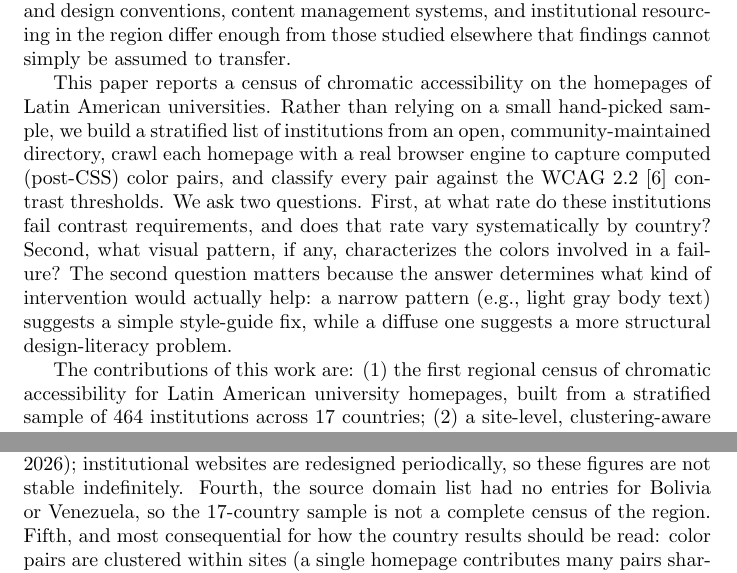
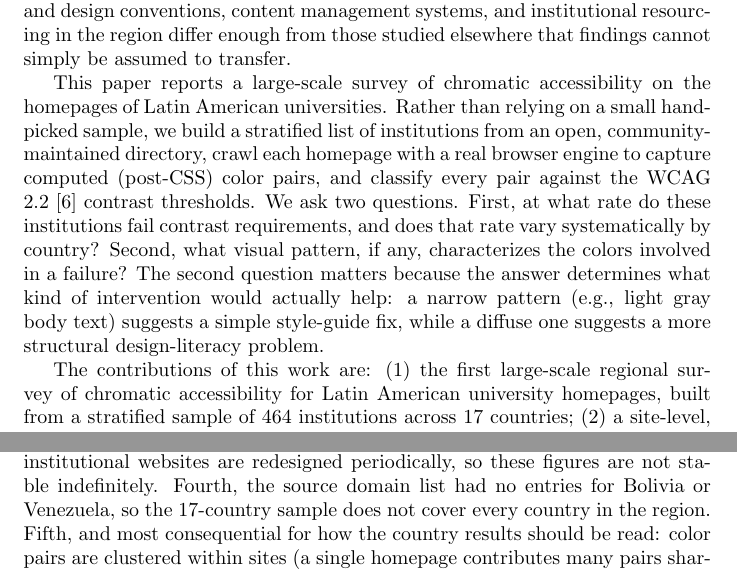
Before and after one commit to JuanAvilesP3/jged-contraste-cromatico, a LaTeX paper (paper/main.tex): two parts of pages 2 and 10 of 12, joined at a grey line, cut so that both start at the same text. Compiled offline with pdfLaTeX.

Commit message:
fix: replace overclaiming "census" terminology with "survey" (round-2 review)
The manuscript called itself a "census" (title, introduction,
contributions list, conclusion) while its own Limitations section
already acknowledged the sample is not complete (missing Bolivia and
Venezuela entirely, and only 259 of 464 attempted sites yielded usable
data) -- a real internal contradiction a reviewer would flag, since
"census" specifically implies full population enumeration. Replaced
with "large-scale survey" throughout (title, intro, contributions,
related work, conclusion), which is accurate and standard terminology
for a large-N non-exhaustive empirical study, and reworded the
Limitations sentence that referenced the missing countries to no
longer depend on the word.

```diff
--- a/paper/main.tex
+++ b/paper/main.tex
@@ -5,7 +5,7 @@
 \usepackage{amsmath}
 \usepackage{natbib}
 
-\title{Chromatic Accessibility in Latin American University Websites: A Census of WCAG Contrast Compliance}
+\title{Chromatic Accessibility in Latin American University Websites: A Large-Scale Survey of WCAG Contrast Compliance}
 \author{}
 \date{}
 
@@ -20,11 +20,11 @@ Web accessibility audits at scale have historically concentrated on North Americ
 
 Web accessibility is frequently framed as a compliance checkbox rather than as a problem of information design: which visual choices allow a message to be perceived by the range of readers who will actually encounter it. Color contrast between text and its background is one of the most consequential of those choices, because unlike many other accessibility barriers it is silent: a page can look complete to a sighted designer working under ideal lighting on a calibrated monitor while remaining functionally illegible to a large fraction of visitors.
 
-Large-scale, empirical audits of contrast compliance exist, most notably WebAIM's annual scan of the top one million global home pages~\citep{webaim2026million}, which finds low-contrast text on 83.9\% of pages and identifies it as the single most common accessibility failure detected, unchanged in rank for seven consecutive years. Such global scans report an aggregate world figure, though, and are not designed to, and do not, break results out for Latin American higher education specifically. Latin American higher education, more than 460 institutions across 19 countries, has not, to our knowledge, been the subject of a comparable regional census. This is a meaningful gap: university websites are a primary public-facing channel for admissions, financial aid, and academic information, and design conventions, content management systems, and institutional resourcing in the region differ enough from those studied elsewhere that findings cannot simply be assumed to transfer.
+Large-scale, empirical audits of contrast compliance exist, most notably WebAIM's annual scan of the top one million global home pages~\citep{webaim2026million}, which finds low-contrast text on 83.9\% of pages and identifies it as the single most common accessibility failure detected, unchanged in rank for seven consecutive years. Such global scans report an aggregate world figure, though, and are not designed to, and do not, break results out for Latin American higher education specifically. Latin American higher education, more than 460 institutions across 19 countries, has not, to our knowledge, been the subject of a comparable regional survey. This is a meaningful gap: university websites are a primary public-facing channel for admissions, financial aid, and academic information, and design conventions, content management systems, and institutional resourcing in the region differ enough from those studied elsewhere that findings cannot simply be assumed to transfer.
 
-This paper reports a census of chromatic accessibility on the homepages of Latin American universities. Rather than relying on a small hand-picked sample, we build a stratified list of institutions from an open, community-maintained directory, crawl each homepage with a real browser engine to capture computed (post-CSS) color pairs, and classify every pair against the WCAG 2.2~\citep{w3c2023wcag} contrast thresholds. We ask two questions. First, at what rate do these institutions fail contrast requirements, and does that rate vary systematically by country? Second, what visual pattern, if any, characterizes the colors involved in a failure? The second question matters because the answer determines what kind of intervention would actually help: a narrow pattern (e.g., light gray body text) suggests a simple style-guide fix, while a diffuse one suggests a more structural design-literacy problem.
+This paper reports a large-scale survey of chromatic accessibility on the homepages of Latin American universities. Rather than relying on a small hand-picked sample, we build a stratified list of institutions from an open, community-maintained directory, crawl each homepage with a real browser engine to capture computed (post-CSS) color pairs, and classify every pair against the WCAG 2.2~\citep{w3c2023wcag} contrast thresholds. We ask two questions. First, at what rate do these institutions fail contrast requirements, and does that rate vary systematically by country? Second, what visual pattern, if any, characterizes the colors involved in a failure? The second question matters because the answer determines what kind of intervention would actually help: a narrow pattern (e.g., light gray body text) suggests a simple style-guide fix, while a diffuse one suggests a more structural design-literacy problem.
 
-The contributions of this work are: (1) the first regional census of chromatic accessibility for Latin American university homepages, built from a stratified sample of 464 institutions across 17 countries; (2) a site-level, clustering-aware statistical treatment of the country question that distinguishes a descriptive pair-level pattern from a confirmed site-level effect; (3) an unsupervised characterization, in the full CIELAB color space, of the visual patterns underlying contrast failures in this region, showing that two low-chroma, near-neutral clusters (a near-white and a mid-gray pattern) jointly dominate, with four smaller chromatic clusters accounting for the remainder.
+The contributions of this work are: (1) the first large-scale regional survey of chromatic accessibility for Latin American university homepages, built from a stratified sample of 464 institutions across 17 countries; (2) a site-level, clustering-aware statistical treatment of the country question that distinguishes a descriptive pair-level pattern from a confirmed site-level effect; (3) an unsupervised characterization, in the full CIELAB color space, of the visual patterns underlying contrast failures in this region, showing that two low-chroma, near-neutral clusters (a near-white and a mid-gray pattern) jointly dominate, with four smaller chromatic clusters accounting for the remainder.
 
 \section{Related Work}
 
@@ -163,7 +163,7 @@ A note on the WCAG contrast formula itself, relevant to interpreting the residua
 
 \section{Limitations}
 
-This study has several limitations. First, we crawled homepages only, not full sites; a homepage that passes may sit atop a site with far worse compliance on interior pages (or vice versa). Second, we measured only color contrast, which is one of many WCAG success criteria; a chromatically compliant site can still be inaccessible on other dimensions (keyboard navigation, alt text, semantic structure). Third, the crawl captures a single point in time (August 2026); institutional websites are redesigned periodically, so these figures are not stable indefinitely. Fourth, the source domain list had no entries for Bolivia or Venezuela, so the 17-country sample is not a complete census of the region. Fifth, and most consequential for how the country results should be read: color pairs are clustered within sites (a single homepage contributes many pairs sharing one design system), so the pair-level $\chi^2$ and logistic-regression tests overstate independent sample size and their $p$-values are optimistic; the site-level check we report alongside them (256 sites, $p=0.085$) is not significant, so we treat the country pattern as suggestive rather than confirmed and do not rely on individual per-country coefficients. Sixth, we used country as a proxy for institution type because a reliable public/private classification was not available across the source dataset; a finer-grained institutional variable, or a larger site-level sample powered to detect a modest effect, might resolve the country question more conclusively than either test here does. Seventh, our background-color resolution walks the DOM ancestor chain for a non-transparent \texttt{background-color} and does not inspect \texttt{background-image}; a text element rendered over a photographic or gradient background resolves, incorrectly, against whatever solid color sits further up the ancestor chain (typically page white). This is a plausible contributor to the single most frequent failing pair in our data (white text on a white background, 2{,}379 occurrences): at least part of that count is likely mislabeled text-over-image rather than genuinely invisible text, and we cannot currently distinguish the two cases from the extracted data alone. This also means our comparison to WebAIM's global figure (Results) uses a different detection instrument on a different population and should be read as an order-of-magnitude reference, not a controlled comparison. Finally, the moderate correlation with \texttt{axe-core} reflects genuine methodological differences between contrast-ratio counting and axe-core's rule engine rather than a validity problem with either approach, but it means the two should be read as complementary rather than interchangeable estimates.
+This study has several limitations. First, we crawled homepages only, not full sites; a homepage that passes may sit atop a site with far worse compliance on interior pages (or vice versa). Second, we measured only color contrast, which is one of many WCAG success criteria; a chromatically compliant site can still be inaccessible on other dimensions (keyboard navigation, alt text, semantic structure). Third, the crawl captures a single point in time (August 2026); institutional websites are redesigned periodically, so these figures are not stable indefinitely. Fourth, the source domain list had no entries for Bolivia or Venezuela, so the 17-country sample does not cover every country in the region. Fifth, and most consequential for how the country results should be read: color pairs are clustered within sites (a single homepage contributes many pairs sharing one design system), so the pair-level $\chi^2$ and logistic-regression tests overstate independent sample size and their $p$-values are optimistic; the site-level check we report alongside them (256 sites, $p=0.085$) is not significant, so we treat the country pattern as suggestive rather than confirmed and do not rely on individual per-country coefficients. Sixth, we used country as a proxy for institution type because a reliable public/private classification was not available across the source dataset; a finer-grained institutional variable, or a larger site-level sample powered to detect a modest effect, might resolve the country question more conclusively than either test here does. Seventh, our background-color resolution walks the DOM ancestor chain for a non-transparent \texttt{background-color} and does not inspect \texttt{background-image}; a text element rendered over a photographic or gradient background resolves, incorrectly, against whatever solid color sits further up the ancestor chain (typically page white). This is a plausible contributor to the single most frequent failing pair in our data (white text on a white background, 2{,}379 occurrences): at least part of that count is likely mislabeled text-over-image rather than genuinely invisible text, and we cannot currently distinguish the two cases from the extracted data alone. This also means our comparison to WebAIM's global figure (Results) uses a different detection instrument on a different population and should be read as an order-of-magnitude reference, not a controlled comparison. Finally, the moderate correlation with \texttt{axe-core} reflects genuine methodological differences between contrast-ratio counting and axe-core's rule engine rather than a validity problem with either approach, but it means the two should be read as complementary rather than interchangeable estimates.
 
 \section{Conclusion}
 
```
Also changed, not shown: paper/main.tex (4 more changed lines).
